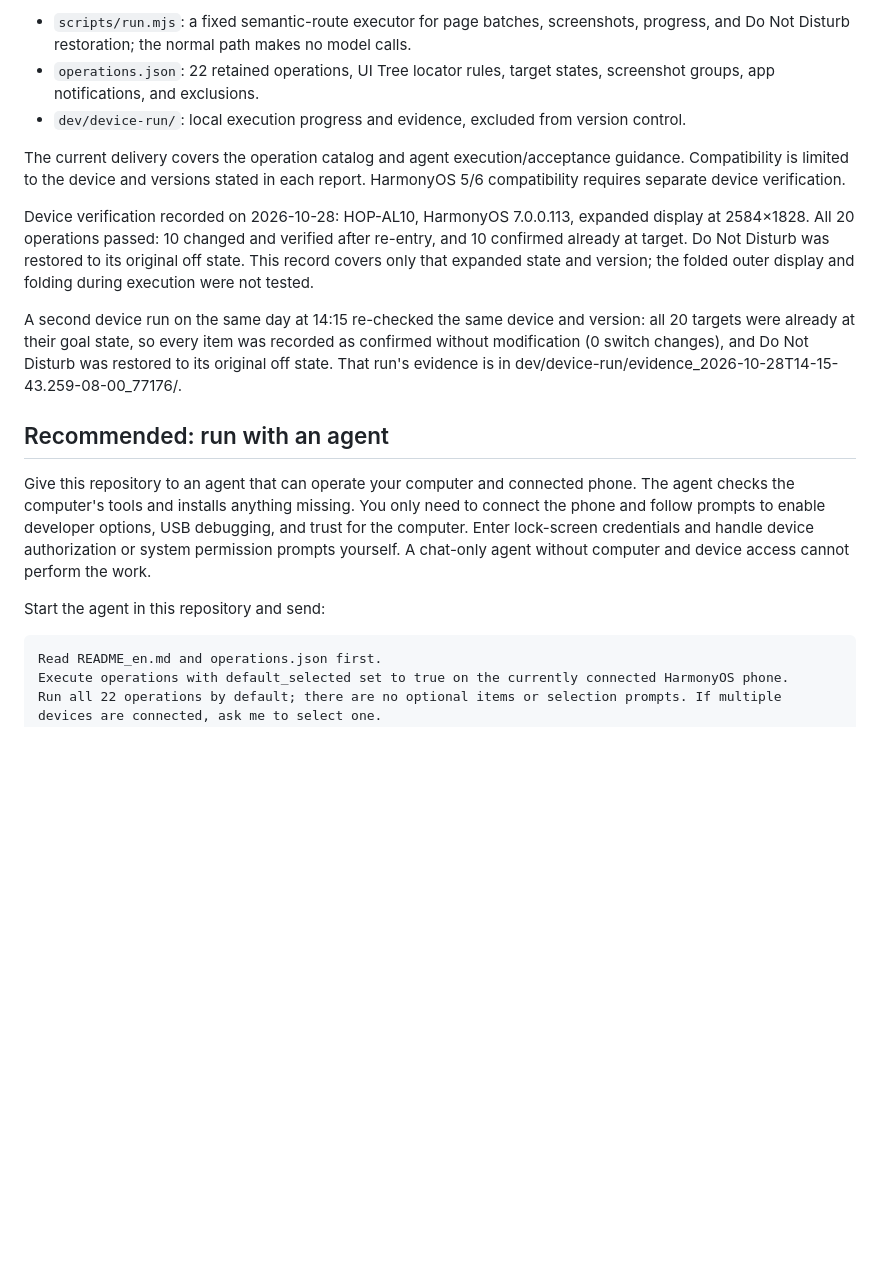
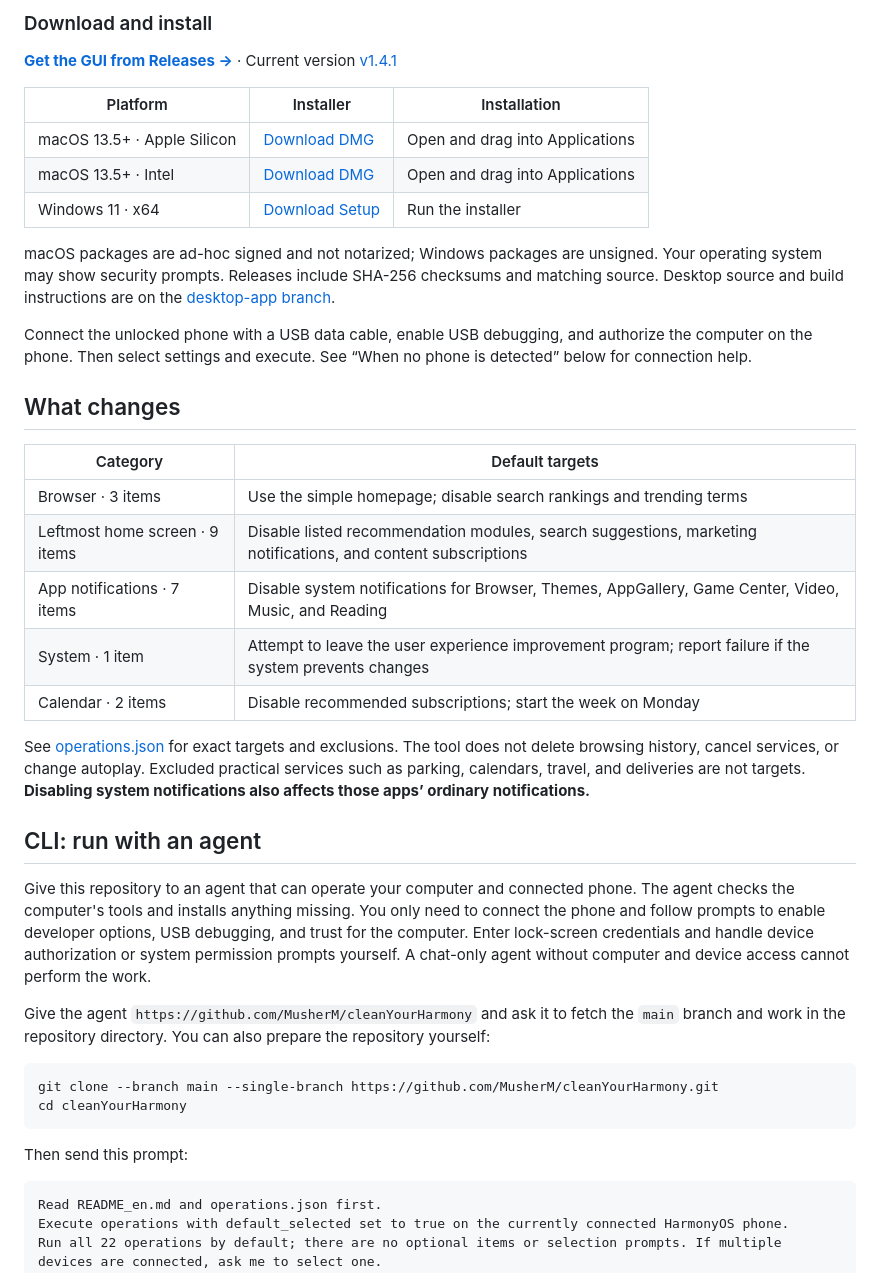
Before and after one commit to MusherM/cleanYourHarmony, a Markdown page: README_en.md, the part around the change printed below. GitHub-like rendering; blank space fills up the shorter version.

````diff
--- a/README_en.md
+++ b/README_en.md
@@ -26,19 +35,44 @@ Two default Calendar operations disable Recommended subscriptions and set the fi
 
-- `scripts/run.mjs`: a fixed semantic-route executor for page batches, screenshots, progress, and Do Not Disturb restoration; the normal path makes no model calls.
-- `operations.json`: 22 retained operations, UI Tree locator rules, target states, screenshot groups, app notifications, and exclusions.
-- `dev/device-run/`: local execution progress and evidence, excluded from version control.
+### Download and install
 
-The current delivery covers the operation catalog and agent execution/acceptance guidance. Compatibility is limited to the device and versions stated in each report. HarmonyOS 5/6 compatibility requires separate device verification.
+**[Get the GUI from Releases →](https://github.com/MusherM/cleanYourHarmony/releases/latest)** · Current version [v1.4.1](https://github.com/MusherM/cleanYourHarmony/releases/tag/v1.4.1)
 
-Device verification recorded on 2026-10-28: HOP-AL10, HarmonyOS 7.0.0.113, expanded display at 2584×1828. All 20 operations passed: 10 changed and verified after re-entry, and 10 confirmed already at target. Do Not Disturb was restored to its original off state. This record covers only that expanded state and version; the folded outer display and folding during execution were not tested.
+| Platform | Installer | Installation |
+| --- | --- | --- |
+| macOS 13.5+ · Apple Silicon | [Download DMG](https://github.com/MusherM/cleanYourHarmony/releases/download/v1.4.1/cleanYourHarmony-1.4.1-macos-arm64.dmg) | Open and drag into Applications |
+| macOS 13.5+ · Intel | [Download DMG](https://github.com/MusherM/cleanYourHarmony/releases/download/v1.4.1/cleanYourHarmony-1.4.1-macos-x64.dmg) | Open and drag into Applications |
+| Windows 11 · x64 | [Download Setup](https://github.com/MusherM/cleanYourHarmony/releases/download/v1.4.1/cleanYourHarmony-1.4.1-windows-x64-Setup.exe) | Run the installer |
 
-A second device run on the same day at 14:15 re-checked the same device and version: all 20 targets were already at their goal state, so every item was recorded as confirmed without modification (0 switch changes), and Do Not Disturb was restored to its original off state. That run's evidence is in dev/device-run/evidence_2026-10-28T14-15-43.259-08-00_77176/.
+macOS packages are ad-hoc signed and not notarized; Windows packages are unsigned. Your operating system may show security prompts. Releases include SHA-256 checksums and matching source. Desktop source and build instructions are on the [desktop-app branch](https://github.com/MusherM/cleanYourHarmony/tree/desktop-app).
 
-## Recommended: run with an agent
+Connect the unlocked phone with a USB data cable, enable USB debugging, and authorize the computer on the phone. Then select settings and execute. See “When no phone is detected” below for connection help.
+
+## What changes
+
+| Category | Default targets |
+| --- | --- |
+| Browser · 3 items | Use the simple homepage; disable search rankings and trending terms |
+| Leftmost home screen · 9 items | Disable listed recommendation modules, search suggestions, marketing notifications, and content subscriptions |
+| App notifications · 7 items | Disable system notifications for Browser, Themes, AppGallery, Game Center, Video, Music, and Reading |
+| System · 1 item | Attempt to leave the user experience improvement program; report failure if the system prevents changes |
+| Calendar · 2 items | Disable recommended subscriptions; start the week on Monday |
+
+See [operations.json](operations.json) for exact targets and exclusions. The tool does not delete browsing history, cancel services, or change autoplay. Excluded practical services such as parking, calendars, travel, and deliveries are not targets. **Disabling system notifications also affects those apps’ ordinary notifications.**
+
+<a id="cli"></a>
+
+## CLI: run with an agent
 
 Give this repository to an agent that can operate your computer and connected phone. The agent checks the computer's tools and installs anything missing. You only need to connect the phone and follow prompts to enable developer options, USB debugging, and trust for the computer. Enter lock-screen credentials and handle device authorization or system permission prompts yourself. A chat-only agent without computer and device access cannot perform the work.
 
-Start the agent in this repository and send:
+Give the agent `https://github.com/MusherM/cleanYourHarmony` and ask it to fetch the `main` branch and work in the repository directory. You can also prepare the repository yourself:
+
+```sh
+git clone --branch main --single-branch https://github.com/MusherM/cleanYourHarmony.git
+cd cleanYourHarmony
+```
+
+Then send this prompt:
 
 ```text
 Read README_en.md and operations.json first.
````
Also changed, not shown: other parts of README_en.md (+45 -22 lines), README.md (+77 -29 lines), docs/images/gui-macos-settings.png (added), docs/images/gui-macos.png (added).
